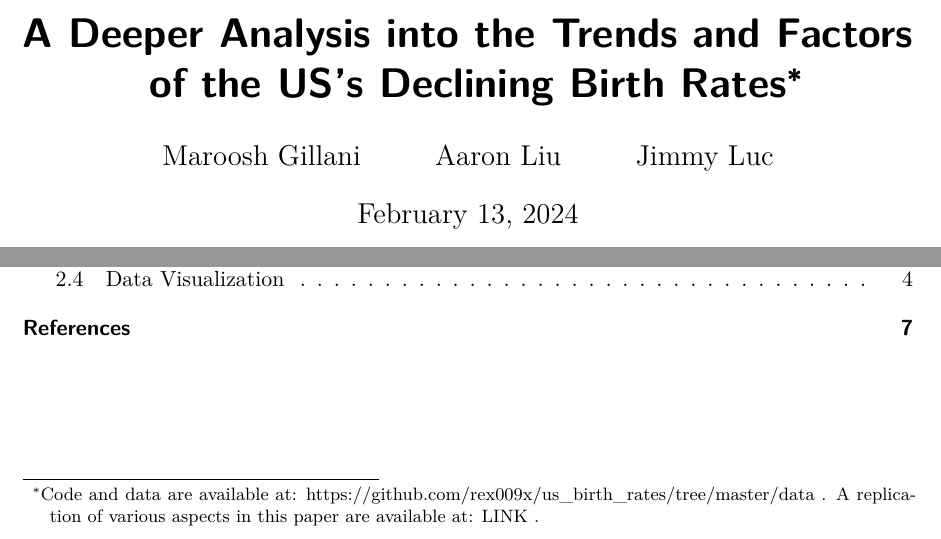
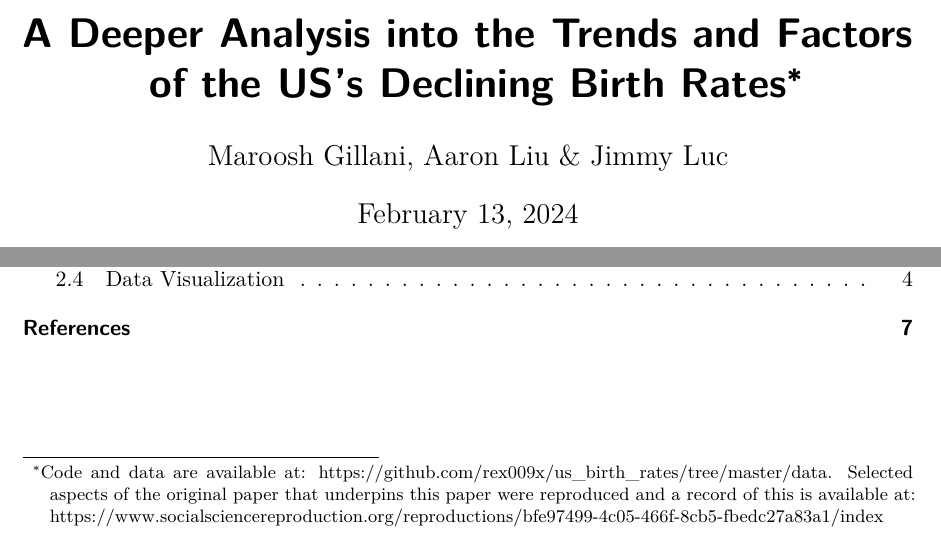
Before and after one commit to rex009x/us_birth_rates, a Quarto document (paper/paper.qmd): two parts of page 1 of 7, joined at a grey line, cut so that both start at the same text. The pictures show the output file paper/paper.pdf that the author committed with the source.

Commit message:
updated paper.qmd and pdf

```diff
--- a/paper/paper.qmd
+++ b/paper/paper.qmd
@@ -1,11 +1,8 @@
 ---
 title: "A Deeper Analysis into the Trends and Factors of the US's Declining Birth Rates"
 #subtitle: "My subtitle if needed"
-author:
-  - Maroosh Gillani
-  - Aaron Liu
-  - Jimmy Luc
-thanks: "Code and data are available at: https://github.com/rex009x/us_birth_rates/tree/master/data . A replication of various aspects in this paper are available at: LINK ."
+author: Maroosh Gillani, Aaron Liu & Jimmy Luc
+thanks: "Code and data are available at: https://github.com/rex009x/us_birth_rates/tree/master/data. Selected aspects of the original paper that underpins this paper were reproduced and a record of this is available at: https://www.socialsciencereproduction.org/reproductions/bfe97499-4c05-466f-8cb5-fbedc27a83a1/index "
 date: today
 date-format: long
 abstract: "Over the last couple of years, the American population has been witnessing a steady decline in their birth rates, as suggested by [@citeOriginalReplication]'s data from the American Economic Association. Through the analysis of multiple different factors, such as age and education, we notice a continual decline in birth rate starting from the year 2007. We explore how different social, cultural, and economic effects play a part in this worrying trend. This report sheds light on how the societal trends in the recent years have affected the American citizens in the last few decades, and how these patterns have played a part in this downward trend as people adapt to them."
```
Also changed, not shown: paper/paper.pdf.
